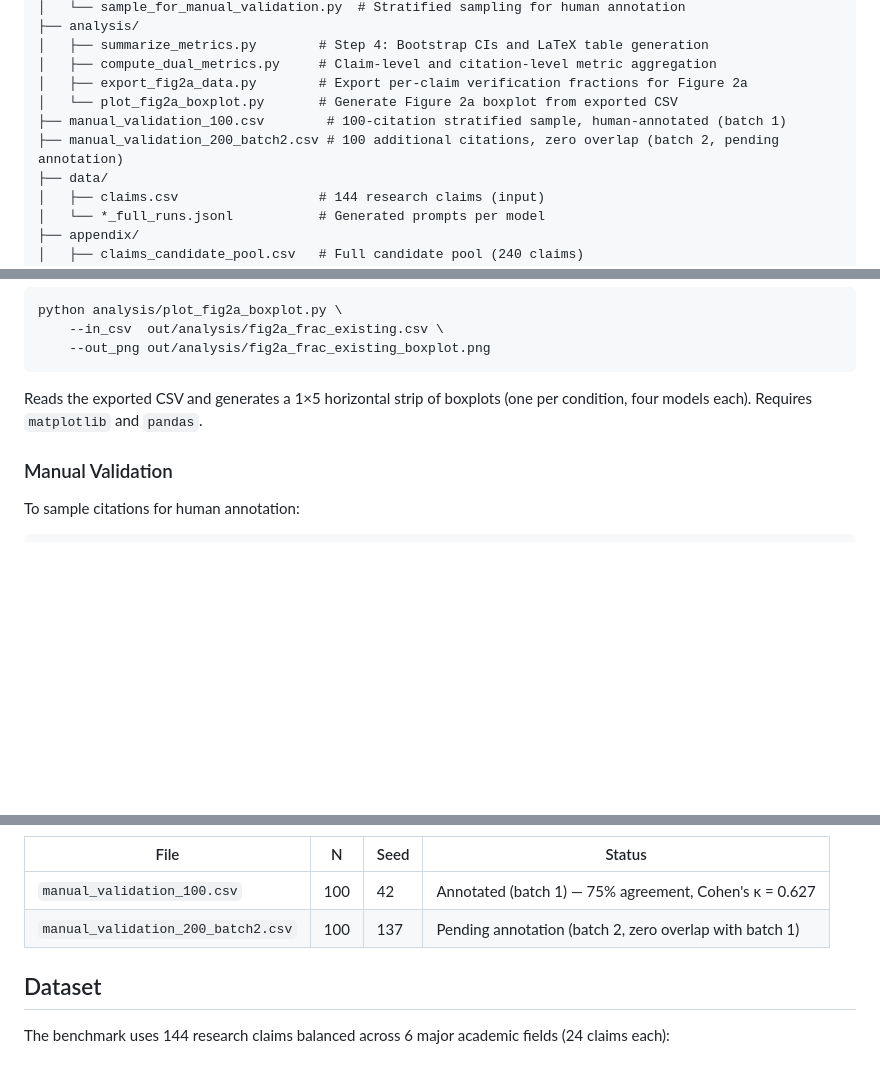
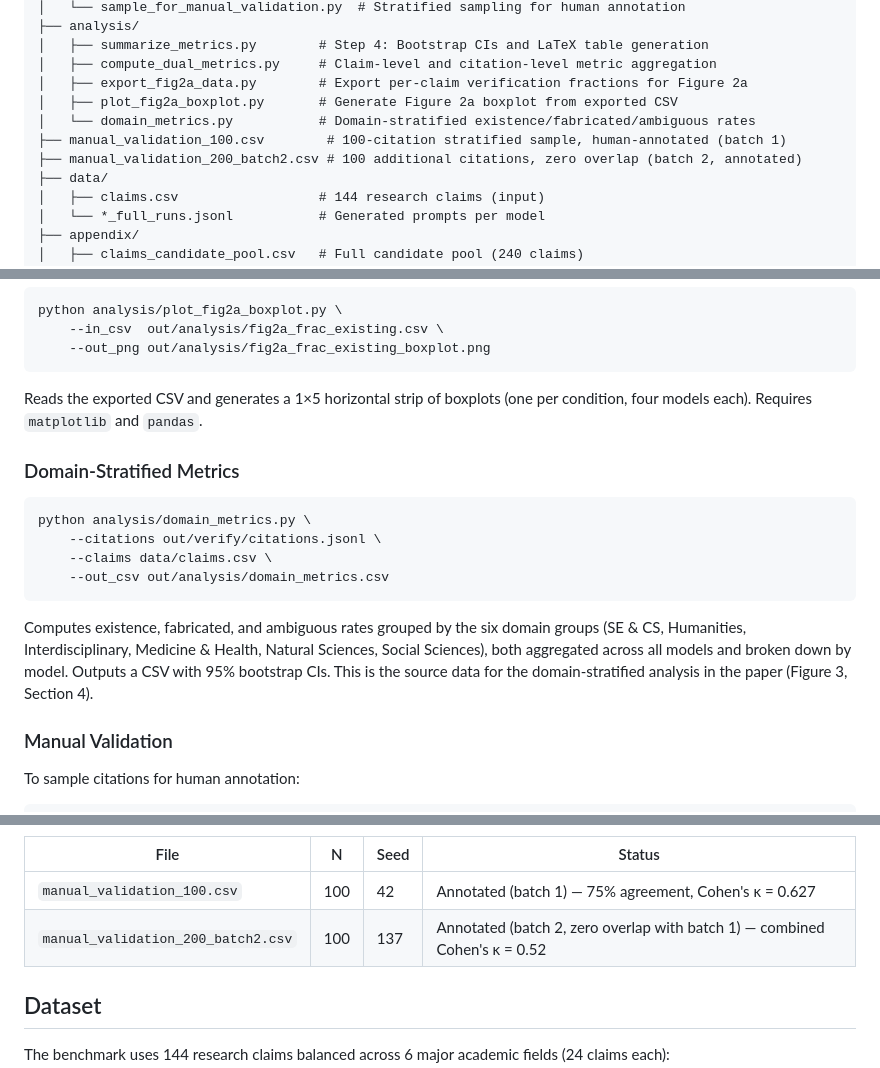
Before and after one commit to Zerichen/Citation-Hallucination, a Markdown page: README.md, 3 parts joined by grey strips. Rendered like a GitHub page; blank space fills up the shorter version.

Commit message:
Update README to reflect Batch 2 annotation status and domain_metrics.py
- Mark manual_validation_200_batch2.csv as annotated (combined κ = 0.52)
- Add domain_metrics.py to repo structure and pipeline docs

Co-Authored-By: Claude Opus 4.7 (1M context) <noreply@anthropic.com>

````diff
--- a/README.md
+++ b/README.md
@@ -40,9 +40,10 @@ LLMs frequently fabricate academic citations when asked to produce referenced te
 │   ├── summarize_metrics.py        # Step 4: Bootstrap CIs and LaTeX table generation
 │   ├── compute_dual_metrics.py     # Claim-level and citation-level metric aggregation
 │   ├── export_fig2a_data.py        # Export per-claim verification fractions for Figure 2a
-│   └── plot_fig2a_boxplot.py       # Generate Figure 2a boxplot from exported CSV
+│   ├── plot_fig2a_boxplot.py       # Generate Figure 2a boxplot from exported CSV
+│   └── domain_metrics.py           # Domain-stratified existence/fabricated/ambiguous rates
 ├── manual_validation_100.csv        # 100-citation stratified sample, human-annotated (batch 1)
-├── manual_validation_200_batch2.csv # 100 additional citations, zero overlap (batch 2, pending annotation)
+├── manual_validation_200_batch2.csv # 100 additional citations, zero overlap (batch 2, annotated)
 ├── data/
 │   ├── claims.csv                  # 144 research claims (input)
 │   └── *_full_runs.jsonl           # Generated prompts per model
@@ -145,6 +146,17 @@ python analysis/plot_fig2a_boxplot.py \
 
 Reads the exported CSV and generates a 1×5 horizontal strip of boxplots (one per condition, four models each). Requires `matplotlib` and `pandas`.
 
+### Domain-Stratified Metrics
+
+```bash
+python analysis/domain_metrics.py \
+    --citations out/verify/citations.jsonl \
+    --claims data/claims.csv \
+    --out_csv out/analysis/domain_metrics.csv
+```
+
+Computes existence, fabricated, and ambiguous rates grouped by the six domain groups (SE & CS, Humanities, Interdisciplinary, Medicine & Health, Natural Sciences, Social Sciences), both aggregated across all models and broken down by model. Outputs a CSV with 95% bootstrap CIs. This is the source data for the domain-stratified analysis in the paper (Figure 3, Section 4).
+
 ### Manual Validation
 
 To sample citations for human annotation:
@@ -164,7 +176,7 @@ Two batches are provided:
 | File | N | Seed | Status |
 |------|---|------|--------|
 | `manual_validation_100.csv` | 100 | 42 | Annotated (batch 1) — 75% agreement, Cohen's κ = 0.627 |
-| `manual_validation_200_batch2.csv` | 100 | 137 | Pending annotation (batch 2, zero overlap with batch 1) |
+| `manual_validation_200_batch2.csv` | 100 | 137 | Annotated (batch 2, zero overlap with batch 1) — combined Cohen's κ = 0.52 |
 
 ## Dataset
 
````
